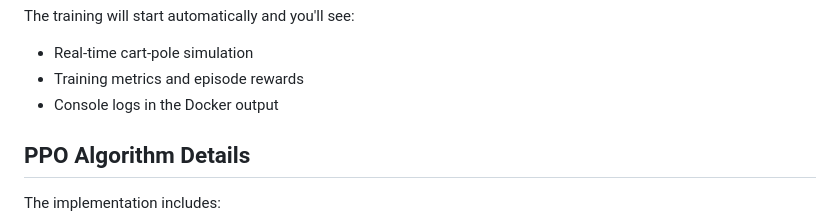
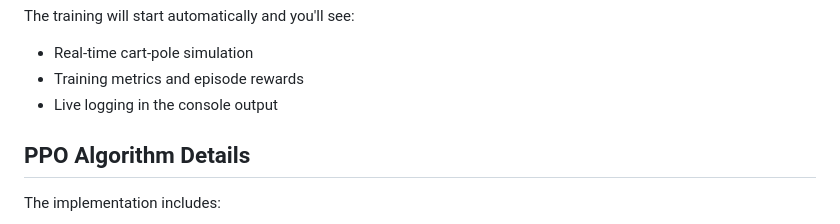
Before and after one commit to thatrandomfrenchdude/cart-pole-ppo, a Markdown page: README.md, the part around the change. Rendered like a GitHub page.

```diff
--- a/README.md
+++ b/README.md
@@ -38,7 +38,7 @@ Requires either Python 3.8+ with dependencies installed or Docker and Docker Com
 The training will start automatically and you'll see:
 - Real-time cart-pole simulation
 - Training metrics and episode rewards
-- Console logs in the Docker output
+- Live logging in the console output
 
 ## PPO Algorithm Details
 
```
